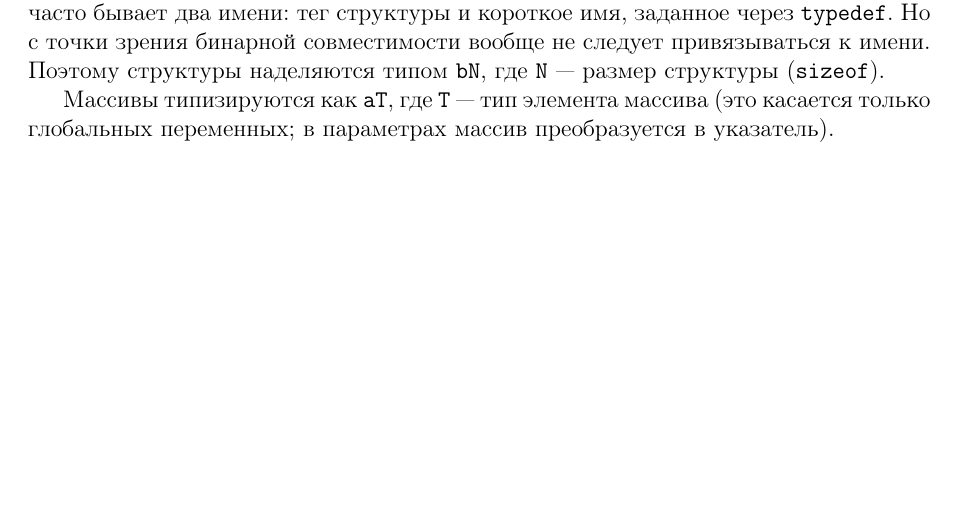
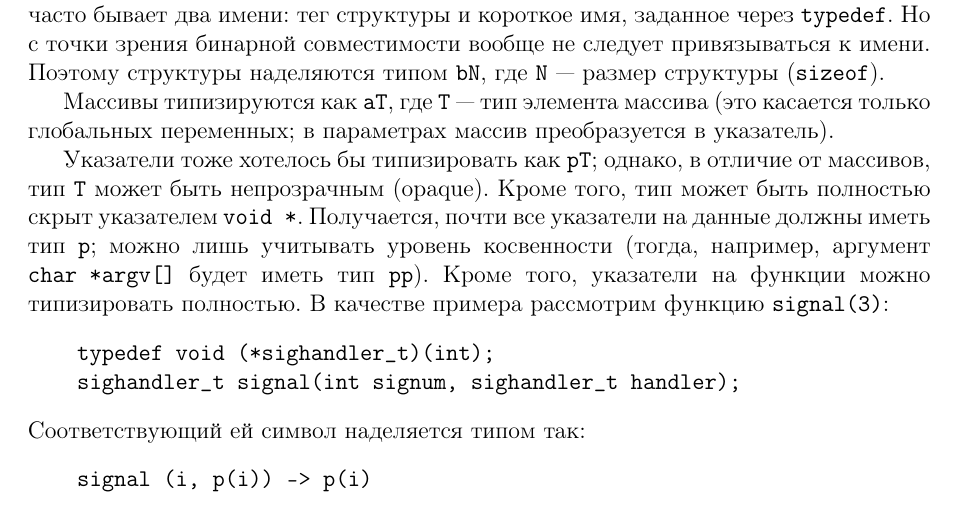
Before and after one commit to svpv/protva2016, a LaTeX paper (protva2016.tex): part of page 2 of 3, cut so that both start at the same text, the shorter picture padded with empty space. Compiled offline with pdfLaTeX.

Commit message:
typing: pointers and functions

```diff
--- a/protva2016.tex
+++ b/protva2016.tex
@@ -105,3 +116,19 @@ $ gcc -m32 -DMAIN_TYPE=short -DLIB_TYPE=int -O main.c lib.c && ./a.out
 
 Массивы типизируются как \verb|aT|, где \verb|T|~--- тип элемента массива (это касается
 только глобальных переменных; в параметрах массив преобразуется в указатель).
+
+Указатели тоже хотелось бы типизировать как \verb|pT|; однако, в отличие от массивов,
+тип \verb|T| может быть непрозрачным (opaque).  Кроме того, тип может быть полностью
+скрыт указателем \verb|void *|.  Получается, почти все указатели на данные должны
+иметь тип \verb|p|; можно лишь учитывать уровень косвенности (тогда, например,
+аргумент \verb|char *argv[]| будет иметь тип \verb|pp|).  Кроме того, указатели
+на функции можно типизировать полностью.  В качестве примера рассмотрим
+функцию \verb|signal(3)|:
+\begin{verbatim}
+    typedef void (*sighandler_t)(int);
+    sighandler_t signal(int signum, sighandler_t handler);
+\end{verbatim}
+Соответствующий ей символ наделяется типом так:
+\begin{verbatim}
+    signal (i, p(i)) -> p(i)
+\end{verbatim}
```
Also changed, not shown: protva2016.tex (17 more changed lines).
